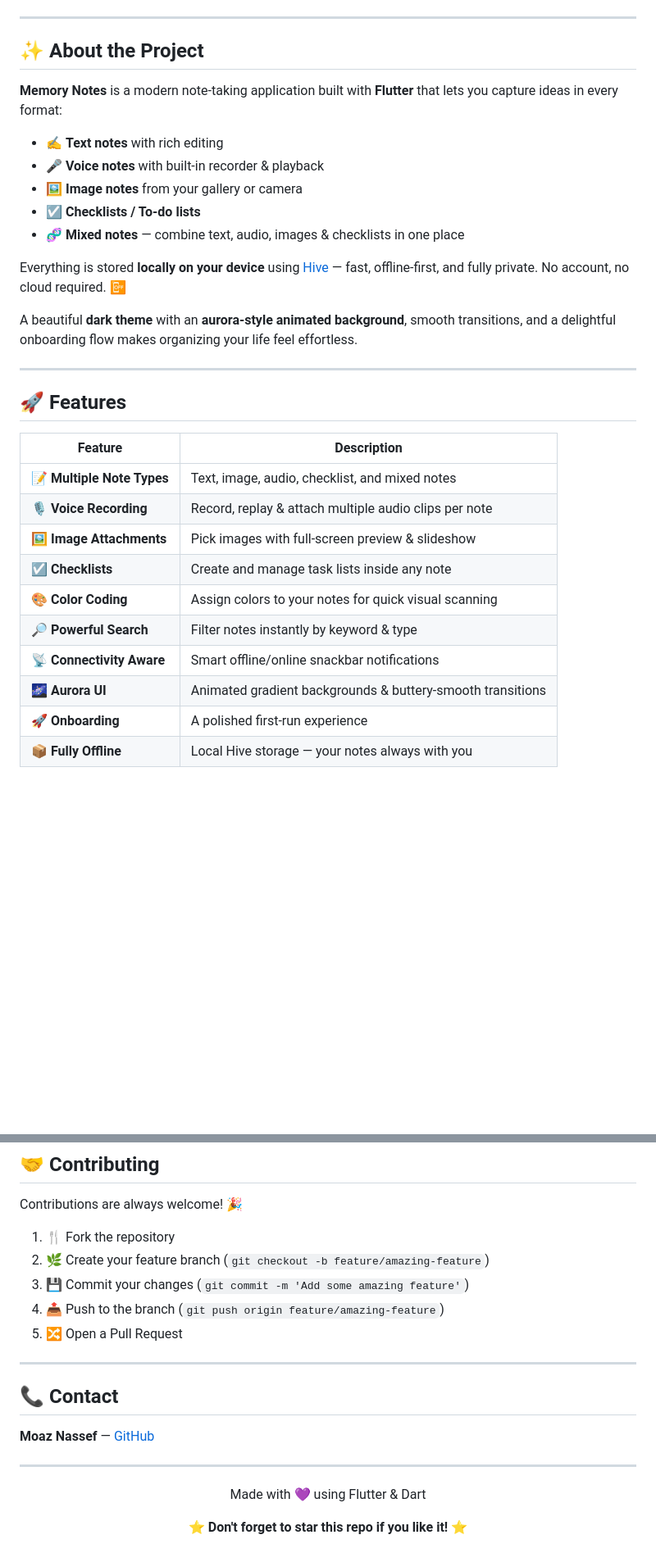
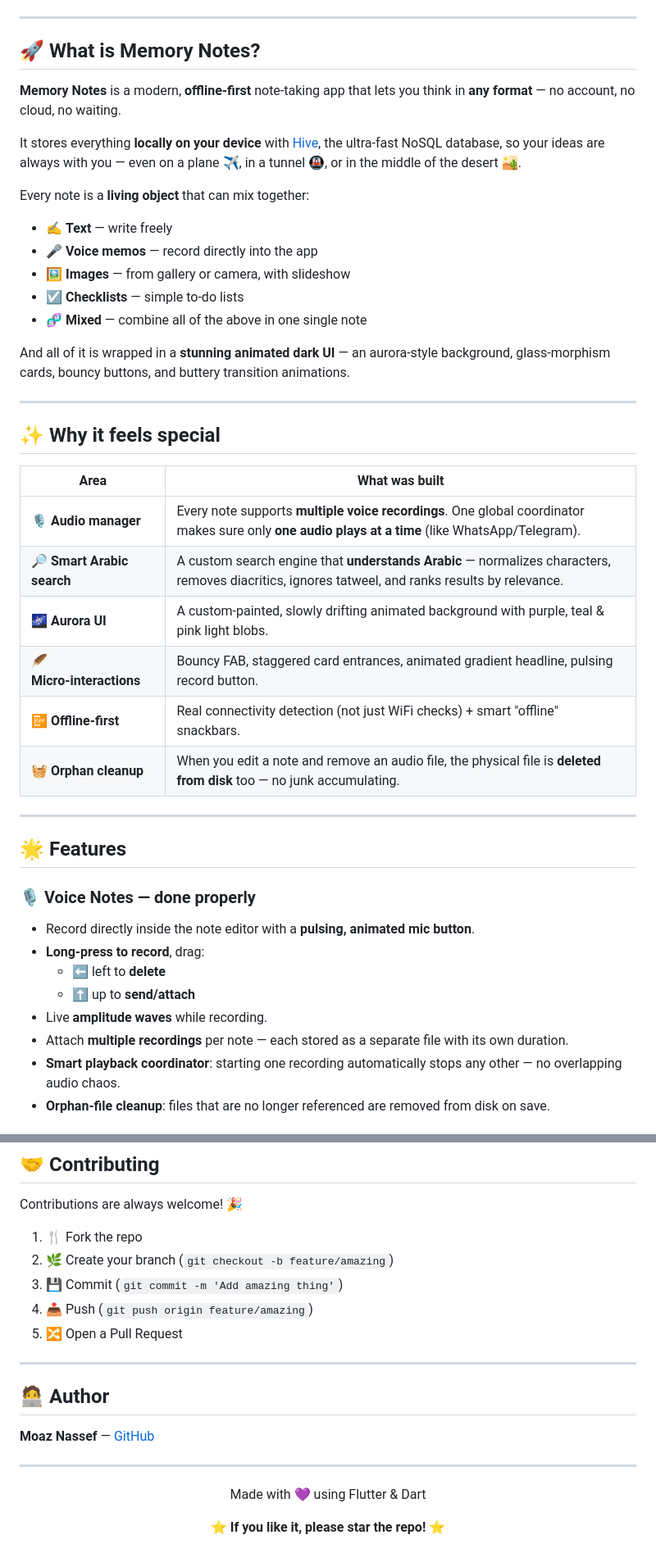
Before and after one commit to moaz-nassef/memory_notes, a Markdown page: README.md, 2 parts joined by grey strips. Shown at 82% size. Drawn GitHub-style; blank space fills up the shorter version.

```diff
--- a/README.md
+++ b/README.md
@@ -13,33 +15,46 @@
 
 ---
 
-## ✨ About the Project
+## 🚀 What is Memory Notes?
 
-**Memory Notes** is a modern note‑taking application built with **Flutter** that lets you capture ideas in every format:
+**Memory Notes** is a modern, **offline-first** note‑taking app that lets you think in **any format** — no account, no cloud, no waiting.
 
-- ✍️ **Text notes** with rich editing
-- 🎤 **Voice notes** with built‑in recorder & playback
-- 🖼️ **Image notes** from your gallery or camera
-- ☑️ **Checklists / To‑do lists**
-- 🧬 **Mixed notes** — combine text, audio, images & checklists in one place
+It stores everything **locally on your device** with [Hive](https://pub.dev/packages/hive), the ultra‑fast NoSQL database, so your ideas are always with you — even on a plane ✈️, in a tunnel 🚇, or in the middle of the desert 🏜️.
 
-Everything is stored **locally on your device** using [Hive](https://pub.dev/packages/hive) — fast, offline‑first, and fully private. No account, no cloud required. 📴
+Every note is a **living object** that can mix together:
 
-A beautiful **dark theme** with an **aurora‑style animated background**, smooth transitions, and a delightful onboarding flow makes organizing your life feel effortless.
+- ✍️ **Text** — write freely
+- 🎤 **Voice memos** — record directly into the app
+- 🖼️ **Images** — from gallery or camera, with slideshow
+- ☑️ **Checklists** — simple to‑do lists
+- 🧬 **Mixed** — combine all of the above in one single note
+
+And all of it is wrapped in a **stunning animated dark UI** — an aurora‑style background, glass‑morphism cards, bouncy buttons, and buttery transition animations.
 
 ---
 
-## 🚀 Features
+## ✨ Why it feels special
 
-| Feature | Description |
+| Area | What was built |
 |---|---|
-| 📝 **Multiple Note Types** | Text, image, audio, checklist, and mixed notes |
-| 🎙️ **Voice Recording** | Record, replay & attach multiple audio clips per note |
-| 🖼️ **Image Attachments** | Pick images with full-screen preview & slideshow |
-| ☑️ **Checklists** | Create and manage task lists inside any note |
-| 🎨 **Color Coding** | Assign colors to your notes for quick visual scanning |
-| 🔎 **Powerful Search** | Filter notes instantly by keyword & type |
-| 📡 **Connectivity Aware** | Smart offline/online snackbar notifications |
-| 🌌 **Aurora UI** | Animated gradient backgrounds & buttery‑smooth transitions |
-| 🚀 **Onboarding** | A polished first‑run experience |
-| 📦 **Fully Offline** | Local Hive storage — your notes always with you |
+| 🎙️ **Audio manager** | Every note supports **multiple voice recordings**. One global coordinator makes sure only **one audio plays at a time** (like WhatsApp/Telegram). |
+| 🔎 **Smart Arabic search** | A custom search engine that **understands Arabic** — normalizes characters, removes diacritics, ignores tatweel, and ranks results by relevance. |
+| 🌌 **Aurora UI** | A custom-painted, slowly drifting animated background with purple, teal & pink light blobs. |
+| 🪶 **Micro‑interactions** | Bouncy FAB, staggered card entrances, animated gradient headline, pulsing record button. |
+| 📴 **Offline‑first** | Real connectivity detection (not just WiFi checks) + smart "offline" snackbars. |
+| 🧺 **Orphan cleanup** | When you edit a note and remove an audio file, the physical file is **deleted from disk** too — no junk accumulating. |
+
+---
+
+## 🌟 Features
+
+### 🎙️ Voice Notes — done properly
+- Record directly inside the note editor with a **pulsing, animated mic button**.
+- **Long‑press to record**, drag:
+  - ⬅️ left to **delete**
+  - ⬆️ up to **send/attach**
+- Live **amplitude waves** while recording.
+- Attach **multiple recordings** per note — each stored as a separate file with its own duration.
+- **Smart playback coordinator**: starting one recording automatically stops any other — no overlapping audio chaos.
+- **Orphan-file cleanup**: files that are no longer referenced are removed from disk on save.
+
@@ -133,15 +214,15 @@ flutter build ios --release    # 🍎 iOS
 
 Contributions are always welcome! 🎉
 
-1. 🍴 Fork the repository
-2. 🌿 Create your feature branch (`git checkout -b feature/amazing-feature`)
-3. 💾 Commit your changes (`git commit -m 'Add some amazing feature'`)
-4. 📤 Push to the branch (`git push origin feature/amazing-feature`)
+1. 🍴 Fork the repo
+2. 🌿 Create your branch (`git checkout -b feature/amazing`)
+3. 💾 Commit (`git commit -m 'Add amazing thing'`)
+4. 📤 Push (`git push origin feature/amazing`)
 5. 🔀 Open a Pull Request
 
 ---
 
-## 📞 Contact
+## 🧑‍💻 Author
 
 **Moaz Nassef** — [GitHub](https://github.com/moaz-nassef)
 
@@ -151,6 +232,6 @@ Contributions are always welcome! 🎉
 
 Made with 💜 using Flutter & Dart
 
-⭐ **Don't forget to star this repo if you like it!** ⭐
+⭐ **If you like it, please star the repo!** ⭐
 
 </div>
```
Also changed, not shown: other parts of README.md (+112 -44 lines).
